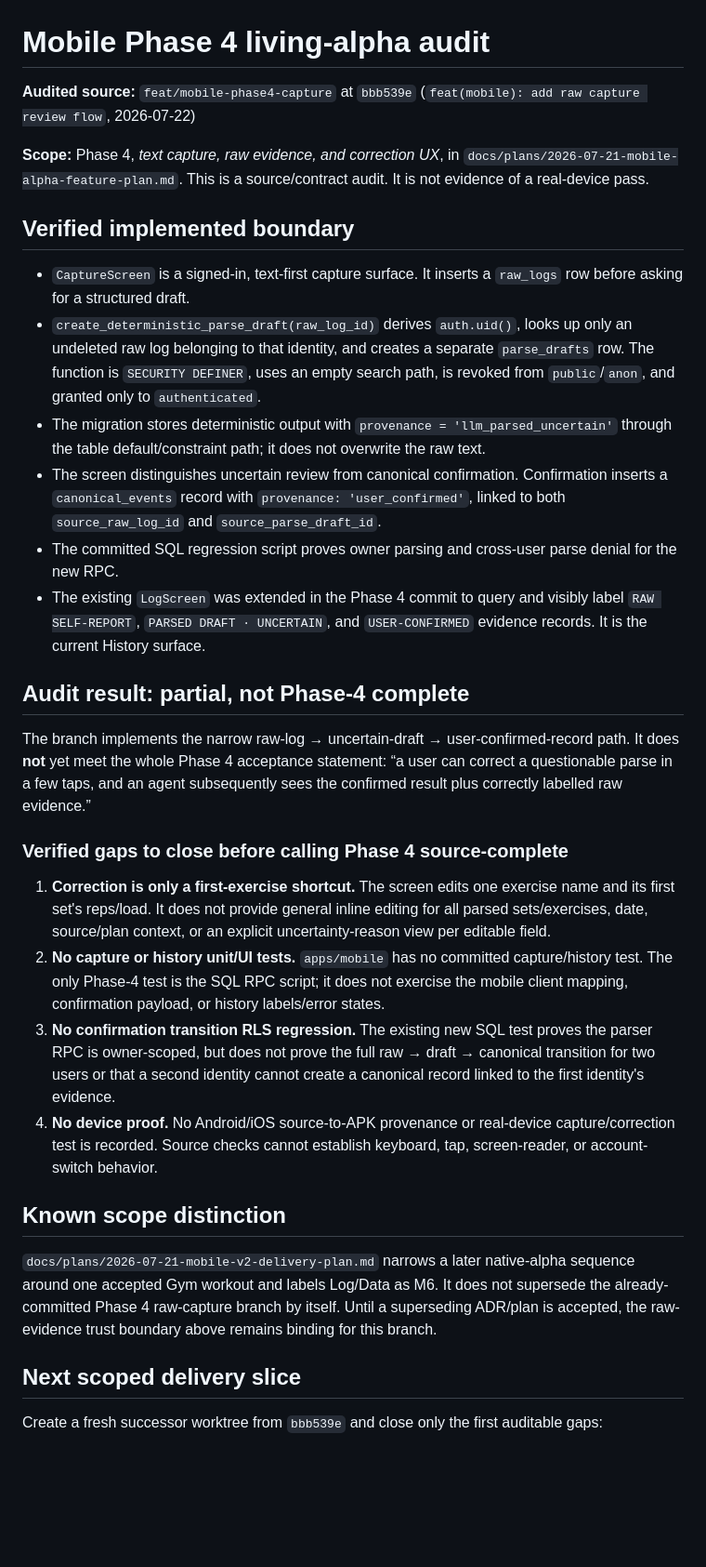
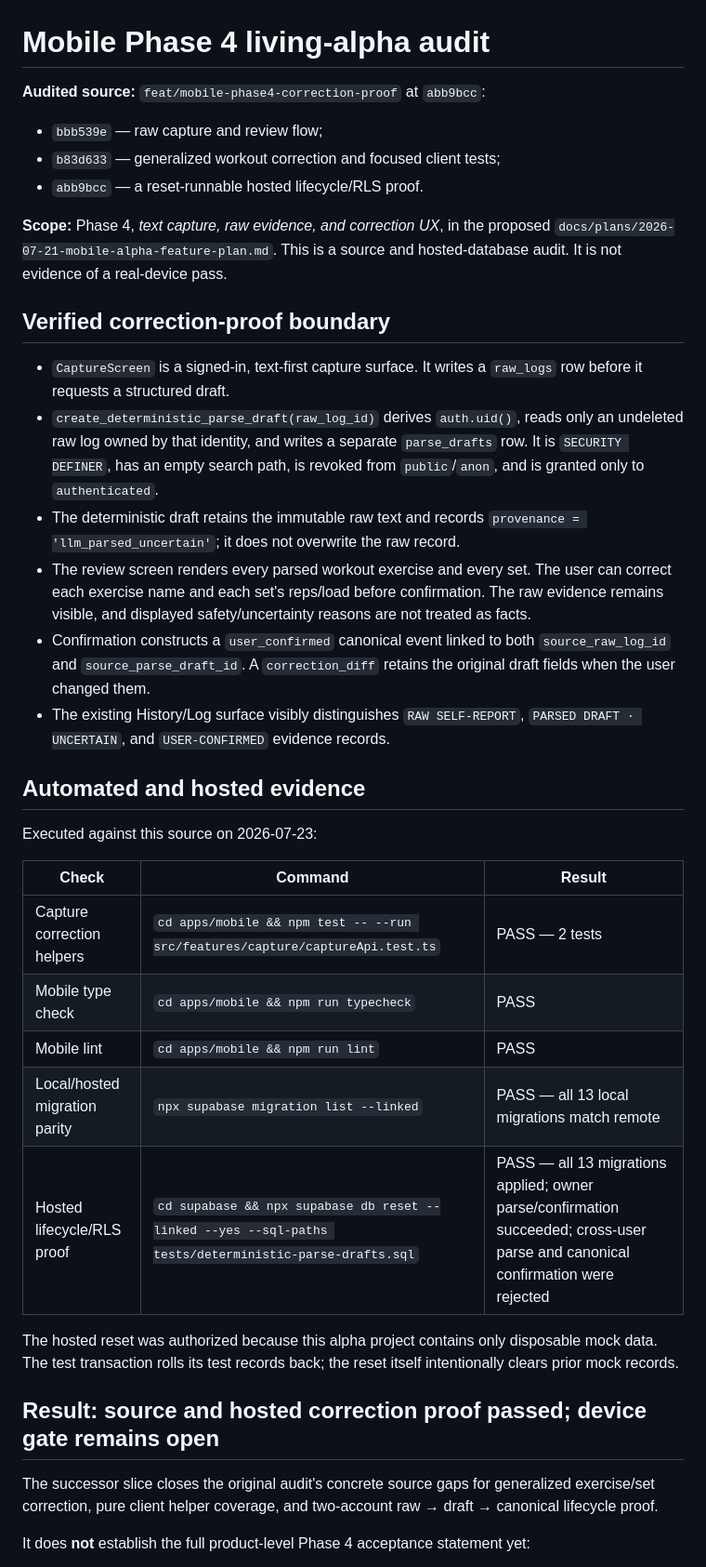
Before and after one commit to DQuantB/agym, a Markdown page: docs/mobile/phase-4-living-alpha-audit.md, the part around one of its changes. Shown at 93% size. Rendered like a GitHub page; blank space fills up the shorter version.

Commit message:
docs(mobile): update phase 4 proof audit

```diff
--- a/docs/mobile/phase-4-living-alpha-audit.md
+++ b/docs/mobile/phase-4-living-alpha-audit.md
@@ -1,34 +1,39 @@
 # Mobile Phase 4 living-alpha audit
 
-**Audited source:** `feat/mobile-phase4-capture` at `bbb539e` (`feat(mobile): add raw capture review flow`, 2026-07-22)
+**Audited source:** `feat/mobile-phase4-correction-proof` at `abb9bcc`:
 
-**Scope:** Phase 4, *text capture, raw evidence, and correction UX*, in `docs/plans/2026-07-21-mobile-alpha-feature-plan.md`. This is a source/contract audit. It is not evidence of a real-device pass.
+- `bbb539e` — raw capture and review flow;
+- `b83d633` — generalized workout correction and focused client tests;
+- `abb9bcc` — a reset-runnable hosted lifecycle/RLS proof.
 
-## Verified implemented boundary
+**Scope:** Phase 4, *text capture, raw evidence, and correction UX*, in the proposed `docs/plans/2026-07-21-mobile-alpha-feature-plan.md`. This is a source and hosted-database audit. It is not evidence of a real-device pass.
 
-- `CaptureScreen` is a signed-in, text-first capture surface. It inserts a `raw_logs` row before asking for a structured draft.
-- `create_deterministic_parse_draft(raw_log_id)` derives `auth.uid()`, looks up only an undeleted raw log belonging to that identity, and creates a separate `parse_drafts` row. The function is `SECURITY DEFINER`, uses an empty search path, is revoked from `public`/`anon`, and granted only to `authenticated`.
-- The migration stores deterministic output with `provenance = 'llm_parsed_uncertain'` through the table default/constraint path; it does not overwrite the raw text.
-- The screen distinguishes uncertain review from canonical confirmation. Confirmation inserts a `canonical_events` record with `provenance: 'user_confirmed'`, linked to both `source_raw_log_id` and `source_parse_draft_id`.
-- The committed SQL regression script proves owner parsing and cross-user parse denial for the new RPC.
-- The existing `LogScreen` was extended in the Phase 4 commit to query and visibly label `RAW SELF-REPORT`, `PARSED DRAFT · UNCERTAIN`, and `USER-CONFIRMED` evidence records. It is the current History surface.
+## Verified correction-proof boundary
 
-## Audit result: partial, not Phase-4 complete
+- `CaptureScreen` is a signed-in, text-first capture surface. It writes a `raw_logs` row before it requests a structured draft.
+- `create_deterministic_parse_draft(raw_log_id)` derives `auth.uid()`, reads only an undeleted raw log owned by that identity, and writes a separate `parse_drafts` row. It is `SECURITY DEFINER`, has an empty search path, is revoked from `public`/`anon`, and is granted only to `authenticated`.
+- The deterministic draft retains the immutable raw text and records `provenance = 'llm_parsed_uncertain'`; it does not overwrite the raw record.
+- The review screen renders every parsed workout exercise and every set. The user can correct each exercise name and each set's reps/load before confirmation. The raw evidence remains visible, and displayed safety/uncertainty reasons are not treated as facts.
+- Confirmation constructs a `user_confirmed` canonical event linked to both `source_raw_log_id` and `source_parse_draft_id`. A `correction_diff` retains the original draft fields when the user changed them.
+- The existing History/Log surface visibly distinguishes `RAW SELF-REPORT`, `PARSED DRAFT · UNCERTAIN`, and `USER-CONFIRMED` evidence records.
 
-The branch implements the narrow raw-log → uncertain-draft → user-confirmed-record path. It does **not** yet meet the whole Phase 4 acceptance statement: “a user can correct a questionable parse in a few taps, and an agent subsequently sees the confirmed result plus correctly labelled raw evidence.”
+## Automated and hosted evidence
 
-### Verified gaps to close before calling Phase 4 source-complete
+Executed against this source on 2026-07-23:
 
-1. **Correction is only a first-exercise shortcut.** The screen edits one exercise name and its first set's reps/load. It does not provide general inline editing for all parsed sets/exercises, date, source/plan context, or an explicit uncertainty-reason view per editable field.
-2. **No capture or history unit/UI tests.** `apps/mobile` has no committed capture/history test. The only Phase-4 test is the SQL RPC script; it does not exercise the mobile client mapping, confirmation payload, or history labels/error states.
-3. **No confirmation transition RLS regression.** The existing new SQL test proves the parser RPC is owner-scoped, but does not prove the full raw → draft → canonical transition for two users or that a second identity cannot create a canonical record linked to the first identity's evidence.
-4. **No device proof.** No Android/iOS source-to-APK provenance or real-device capture/correction test is recorded. Source checks cannot establish keyboard, tap, screen-reader, or account-switch behavior.
+| Check | Command | Result |
+|---|---|---|
+| Capture correction helpers | `cd apps/mobile && npm test -- --run src/features/capture/captureApi.test.ts` | PASS — 2 tests |
+| Mobile type check | `cd apps/mobile && npm run typecheck` | PASS |
+| Mobile lint | `cd apps/mobile && npm run lint` | PASS |
+| Local/hosted migration parity | `npx supabase migration list --linked` | PASS — all 13 local migrations match remote |
+| Hosted lifecycle/RLS proof | `cd supabase && npx supabase db reset --linked --yes --sql-paths tests/deterministic-parse-drafts.sql` | PASS — all 13 migrations applied; owner parse/confirmation succeeded; cross-user parse and canonical confirmation were rejected |
 
-## Known scope distinction
+The hosted reset was authorized because this alpha project contains only disposable mock data. The test transaction rolls its test records back; the reset itself intentionally clears prior mock records.
 
-`docs/plans/2026-07-21-mobile-v2-delivery-plan.md` narrows a later native-alpha sequence around one accepted Gym workout and labels Log/Data as M6. It does not supersede the already-committed Phase 4 raw-capture branch by itself. Until a superseding ADR/plan is accepted, the raw-evidence trust boundary above remains binding for this branch.
+## Result: source and hosted correction proof passed; device gate remains open
 
-## Next scoped delivery slice
+The successor slice closes the original audit's concrete source gaps for generalized exercise/set correction, pure client helper coverage, and two-account raw → draft → canonical lifecycle proof.
 
-Create a fresh successor worktree from `bbb539e` and close only the first auditable gaps:
+It does **not** establish the full product-level Phase 4 acceptance statement yet:
 
```
Also changed, not shown: other parts of docs/mobile/phase-4-living-alpha-audit.md (+6 -5 lines).
